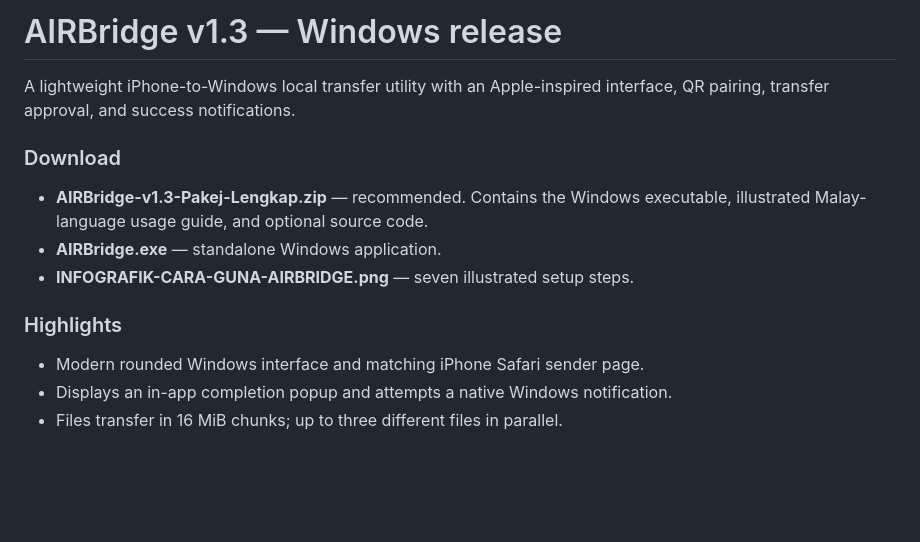
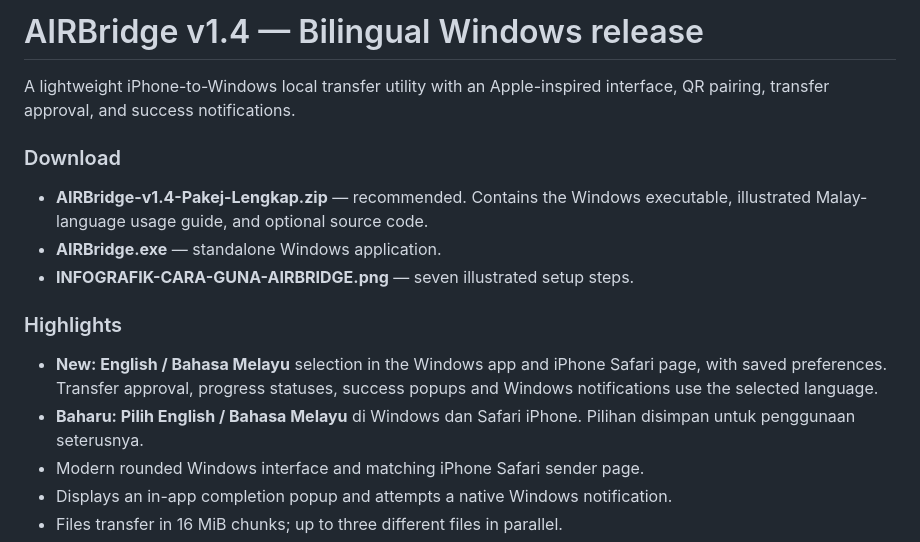
Before and after one commit to shahprotoss/AIRBridge, a Markdown page: RELEASE_NOTES.md, the part around the change. Drawn GitHub-style; blank space fills up the shorter version.

```diff
--- a/RELEASE_NOTES.md
+++ b/RELEASE_NOTES.md
@@ -1,17 +1,22 @@
-# AIRBridge v1.3 — Windows release
+# AIRBridge v1.4 — Bilingual Windows release
 
 A lightweight iPhone-to-Windows local transfer utility with an Apple-inspired
 interface, QR pairing, transfer approval, and success notifications.
 
 ### Download
 
-- **AIRBridge-v1.3-Pakej-Lengkap.zip** — recommended. Contains the Windows
+- **AIRBridge-v1.4-Pakej-Lengkap.zip** — recommended. Contains the Windows
   executable, illustrated Malay-language usage guide, and optional source code.
 - **AIRBridge.exe** — standalone Windows application.
 - **INFOGRAFIK-CARA-GUNA-AIRBRIDGE.png** — seven illustrated setup steps.
 
 ### Highlights
 
+- **New: English / Bahasa Melayu** selection in the Windows app and iPhone
+  Safari page, with saved preferences. Transfer approval, progress statuses,
+  success popups and Windows notifications use the selected language.
+- **Baharu: Pilih English / Bahasa Melayu** di Windows dan Safari iPhone.
+  Pilihan disimpan untuk penggunaan seterusnya.
 - Modern rounded Windows interface and matching iPhone Safari sender page.
 - Displays an in-app completion popup and attempts a native Windows notification.
 - Files transfer in 16 MiB chunks; up to three different files in parallel.
```
Also changed, not shown: README.md (+29 -6 lines), INFOGRAFIK-CARA-GUNA-AIRBRIDGE.png, 15 other files.
